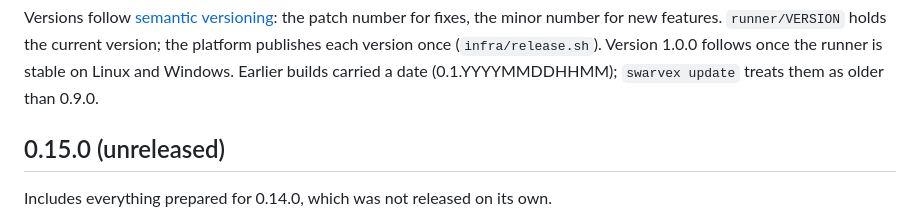
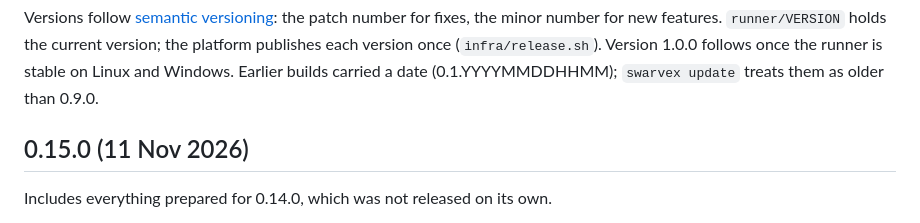
Before and after one commit to swarvex-ai/swarvex, a Markdown page: runner/CHANGELOG.md, the part around the change. GitHub-like rendering.

Commit message:
Runner 0.15.0 released: signed with the Nitrokey, changelog dated
Co-Authored-By: Claude Opus 5.5 <noreply@anthropic.com>
Claude-Session: https://claude.ai/code/session_01PMqZvhhE2pimGWaH3bMBUW
Signed-off-by: nevs84 <168376440+nevs84@users.noreply.github.com>

```diff
--- a/runner/CHANGELOG.md
+++ b/runner/CHANGELOG.md
@@ -5,7 +5,7 @@ features. `runner/VERSION` holds the current version; the platform publishes eac
 Version 1.0.0 follows once the runner is stable on Linux and Windows. Earlier builds carried a date
 (0.1.YYYYMMDDHHMM); `swarvex update` treats them as older than 0.9.0.
 
-## 0.15.0 (unreleased)
+## 0.15.0 (11 Nov 2026)
 
 Includes everything prepared for 0.14.0, which was not released on its own.
 
```
